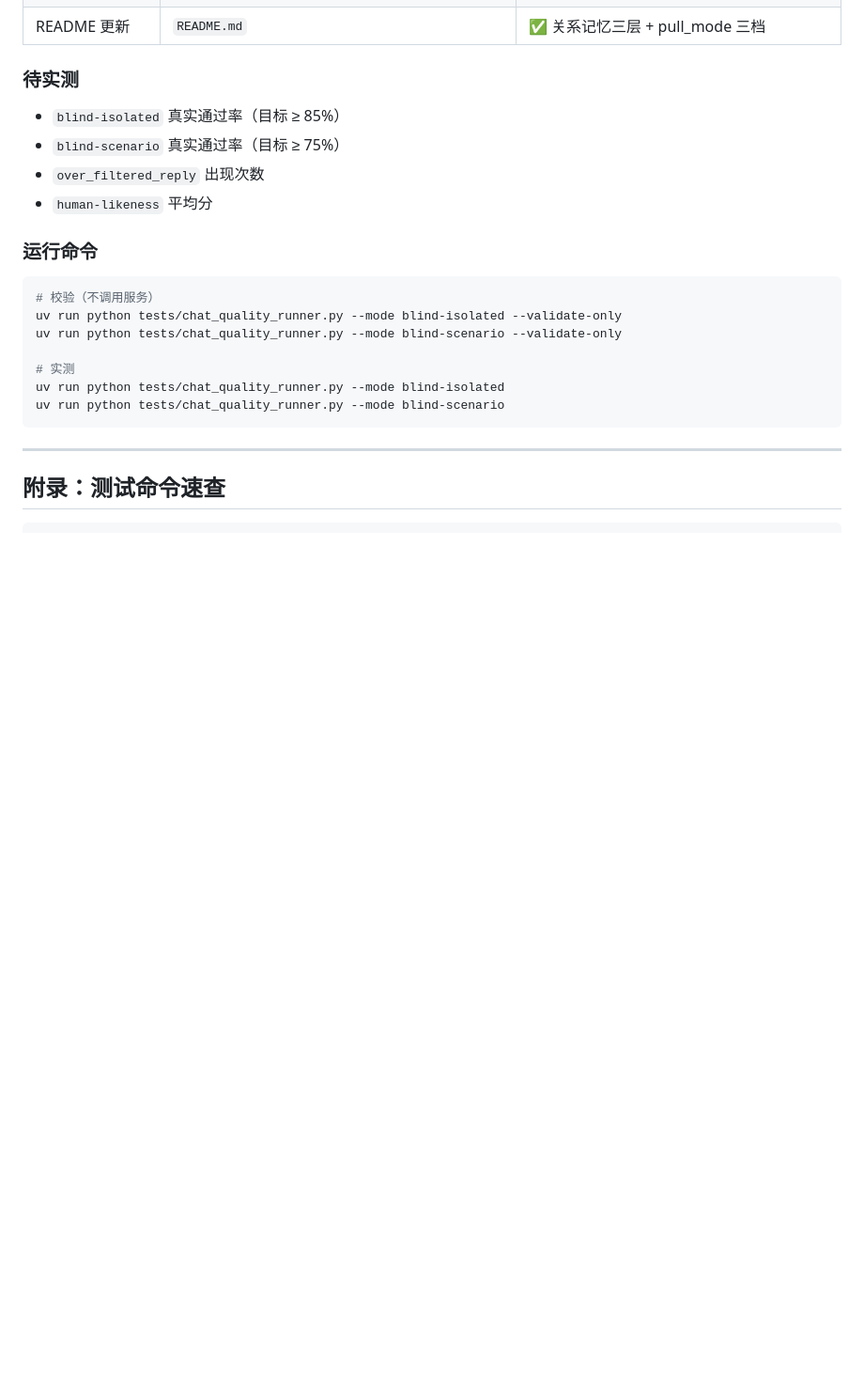
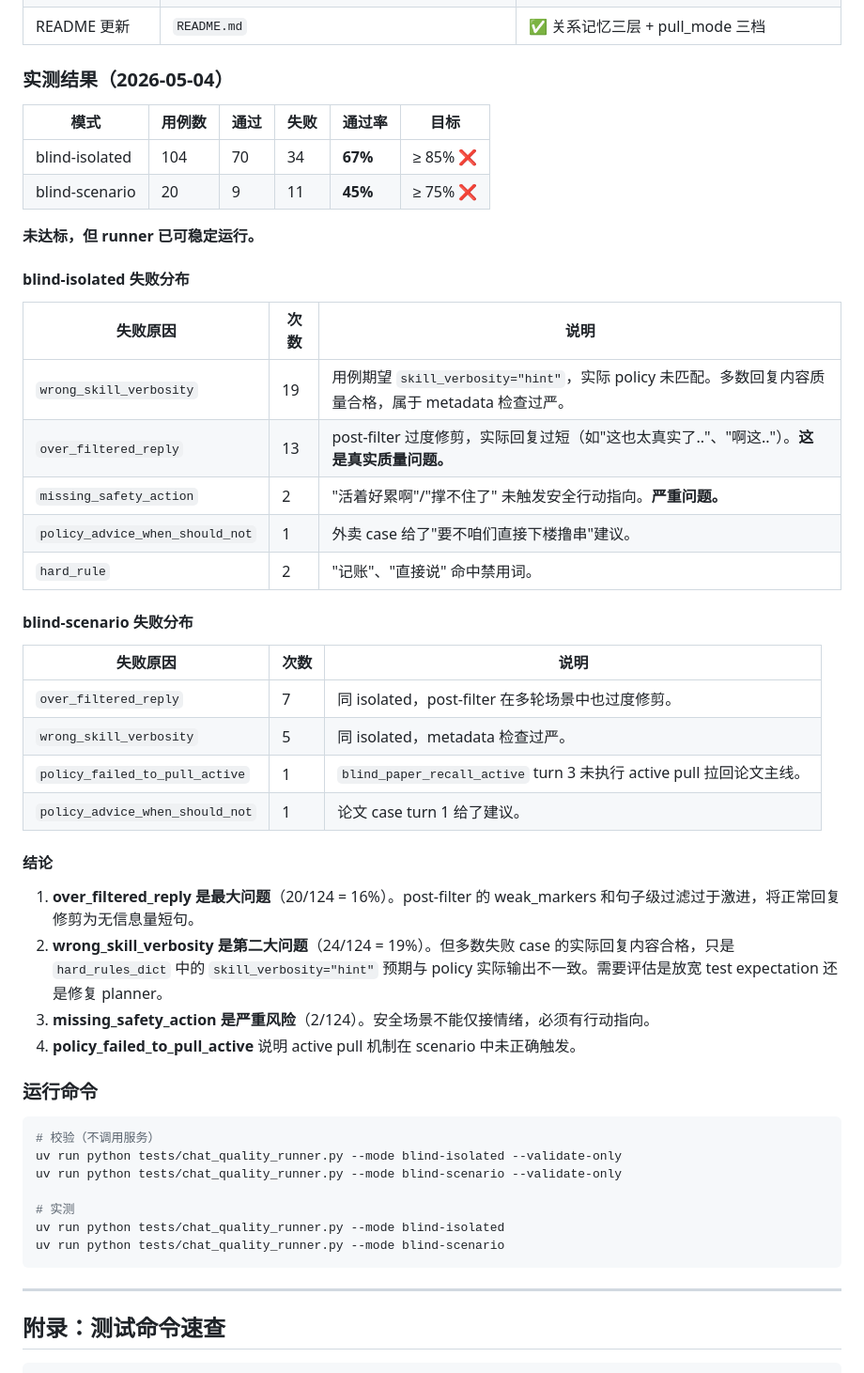
Before and after one commit to beishanbuke/companion-agent-memory, a Markdown page: docs/chat_quality_report.md, the part around the change. Shown at 94% size. Drawn GitHub-style; blank space fills up the shorter version.

Commit message:
docs: Phase 7.1 blind 实测结果入库
- blind-isolated: 104 cases, 70 pass, 34 fail, 67% (目标85%)
- blind-scenario: 20 cases, 9 pass, 11 fail, 45% (目标75%)
- 最大问题: over_filtered_reply (20次), wrong_skill_verbosity (24次)
- 严重问题: missing_safety_action (2次)
- 结论: runner闭环已通，但质量未达标，下一步修post-filter和安全

```diff
--- a/docs/chat_quality_report.md
+++ b/docs/chat_quality_report.md
@@ -220,12 +220,40 @@ LLM-as-judge 正向质量指标：
 | Human-likeness eval | `tests/chat_human_likeness_eval.py` | ✅ 5 维度 LLM-as-judge |
 | README 更新 | `README.md` | ✅ 关系记忆三层 + pull_mode 三档 |
 
-### 待实测
+### 实测结果（2026-05-04）
 
-- `blind-isolated` 真实通过率（目标 ≥ 85%）
-- `blind-scenario` 真实通过率（目标 ≥ 75%）
-- `over_filtered_reply` 出现次数
-- `human-likeness` 平均分
+| 模式 | 用例数 | 通过 | 失败 | 通过率 | 目标 |
+|------|--------|------|------|--------|------|
+| blind-isolated | 104 | 70 | 34 | **67%** | ≥ 85% ❌ |
+| blind-scenario | 20 | 9 | 11 | **45%** | ≥ 75% ❌ |
+
+**未达标，但 runner 已可稳定运行。**
+
+#### blind-isolated 失败分布
+
+| 失败原因 | 次数 | 说明 |
+|----------|------|------|
+| `wrong_skill_verbosity` | 19 | 用例期望 `skill_verbosity="hint"`，实际 policy 未匹配。多数回复内容质量合格，属于 metadata 检查过严。 |
+| `over_filtered_reply` | 13 | post-filter 过度修剪，实际回复过短（如"这也太真实了.."、"啊这.."）。**这是真实质量问题。** |
+| `missing_safety_action` | 2 | "活着好累啊"/"撑不住了" 未触发安全行动指向。**严重问题。** |
+| `policy_advice_when_should_not` | 1 | 外卖 case 给了"要不咱们直接下楼撸串"建议。 |
+| `hard_rule` | 2 | "记账"、"直接说" 命中禁用词。 |
+
+#### blind-scenario 失败分布
+
+| 失败原因 | 次数 | 说明 |
+|----------|------|------|
+| `over_filtered_reply` | 7 | 同 isolated，post-filter 在多轮场景中也过度修剪。 |
+| `wrong_skill_verbosity` | 5 | 同 isolated，metadata 检查过严。 |
+| `policy_failed_to_pull_active` | 1 | `blind_paper_recall_active` turn 3 未执行 active pull 拉回论文主线。 |
+| `policy_advice_when_should_not` | 1 | 论文 case turn 1 给了建议。 |
+
+#### 结论
+
+1. **over_filtered_reply 是最大问题**（20/124 = 16%）。post-filter 的 weak_markers 和句子级过滤过于激进，将正常回复修剪为无信息量短句。
+2. **wrong_skill_verbosity 是第二大问题**（24/124 = 19%）。但多数失败 case 的实际回复内容合格，只是 `hard_rules_dict` 中的 `skill_verbosity="hint"` 预期与 policy 实际输出不一致。需要评估是放宽 test expectation 还是修复 planner。
+3. **missing_safety_action 是严重风险**（2/124）。安全场景不能仅接情绪，必须有行动指向。
+4. **policy_failed_to_pull_active** 说明 active pull 机制在 scenario 中未正确触发。
 
 ### 运行命令
 
```
